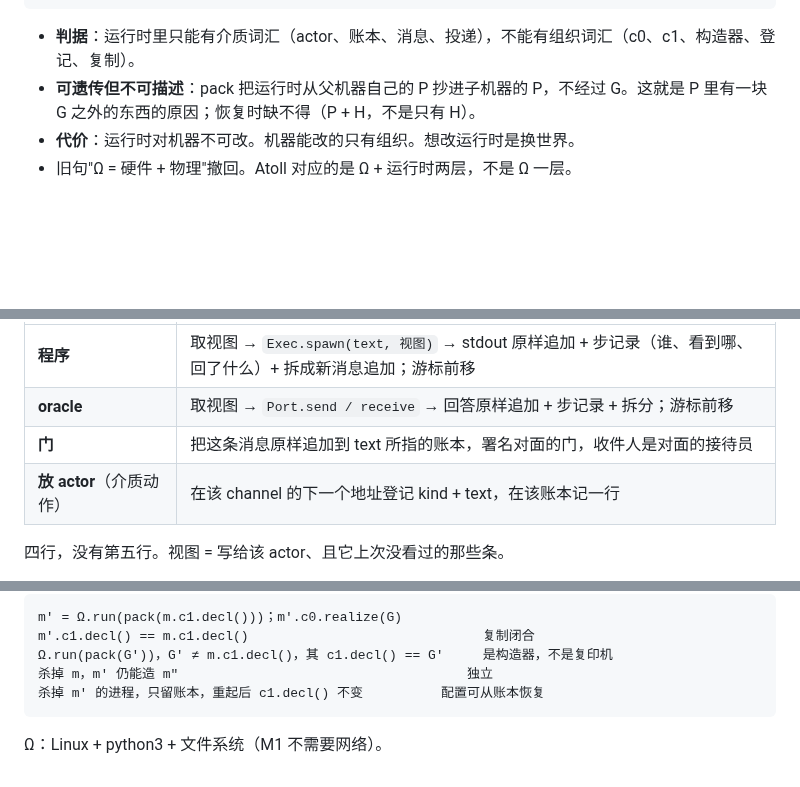
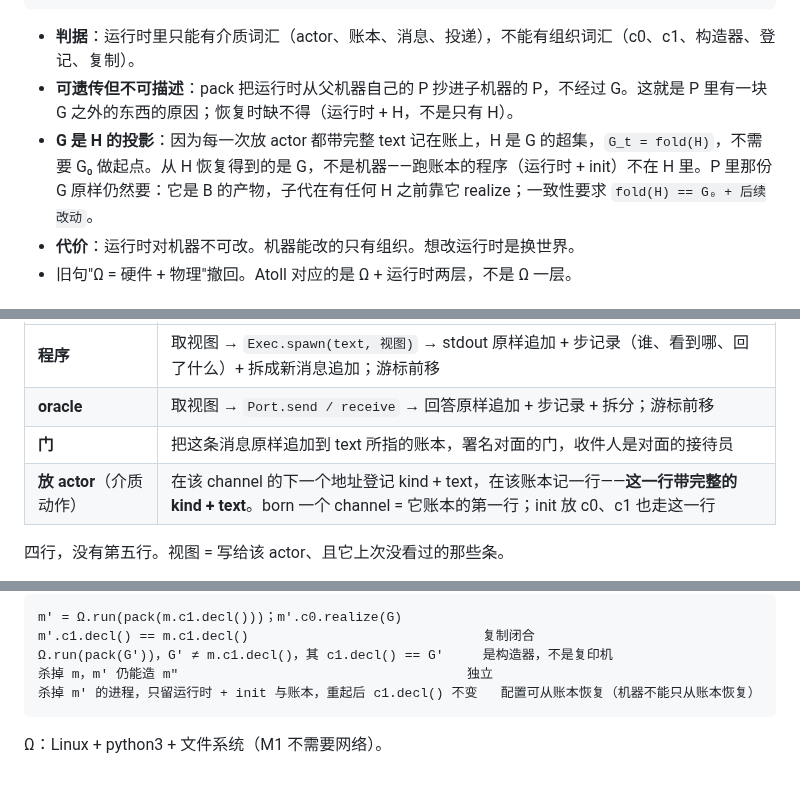
Before and after one commit to wanpengxie/dalek, a Markdown page: DALEK.md, 3 parts joined by grey strips. Rendered like a GitHub page; blank space fills up the shorter version.

````diff
--- a/DALEK.md
+++ b/DALEK.md
@@ -92,7 +93,8 @@ Linux + python3 + 文件系统 + http。
 ```
 
 - **判据**：运行时里只能有介质词汇（actor、账本、消息、投递），不能有组织词汇（c0、c1、构造器、登记、复制）。
-- **可遗传但不可描述**：pack 把运行时从父机器自己的 P 抄进子机器的 P，不经过 G。这就是 P 里有一块 G 之外的东西的原因；恢复时缺不得（P + H，不是只有 H）。
+- **可遗传但不可描述**：pack 把运行时从父机器自己的 P 抄进子机器的 P，不经过 G。这就是 P 里有一块 G 之外的东西的原因；恢复时缺不得（运行时 + H，不是只有 H）。
+- **G 是 H 的投影**：因为每一次放 actor 都带完整 text 记在账上，H 是 G 的超集，`G_t = fold(H)`，不需要 G₀ 做起点。从 H 恢复得到的是 G，不是机器——跑账本的程序（运行时 + init）不在 H 里。P 里那份 G 原样仍然要：它是 B 的产物，子代在有任何 H 之前靠它 realize；一致性要求 `fold(H) == G₀ + 后续改动`。
 - **代价**：运行时对机器不可改。机器能改的只有组织。想改运行时是换世界。
 - 旧句"Ω = 硬件 + 物理"撤回。Atoll 对应的是 Ω + 运行时两层，不是 Ω 一层。
 
@@ -109,7 +111,7 @@ Linux + python3 + 文件系统 + http。
 | **程序** | 取视图 → `Exec.spawn(text, 视图)` → stdout 原样追加 + 步记录（谁、看到哪、回了什么）+ 拆成新消息追加；游标前移 |
 | **oracle** | 取视图 → `Port.send / receive` → 回答原样追加 + 步记录 + 拆分；游标前移 |
 | **门** | 把这条消息原样追加到 text 所指的账本，署名对面的门，收件人是对面的接待员 |
-| **放 actor**（介质动作） | 在该 channel 的下一个地址登记 kind + text，在该账本记一行 |
+| **放 actor**（介质动作） | 在该 channel 的下一个地址登记 kind + text，在该账本记一行——**这一行带完整的 kind + text**。born 一个 channel = 它账本的第一行；init 放 c0、c1 也走这一行 |
 
 四行，没有第五行。视图 = 写给该 actor、且它上次没看过的那些条。
 
@@ -239,7 +241,7 @@ m′ = Ω.run(pack(m.c1.decl()))；m′.c0.realize(G)
 m′.c1.decl() == m.c1.decl()                              复制闭合
 Ω.run(pack(G′))，G′ ≠ m.c1.decl()，其 c1.decl() == G′     是构造器，不是复印机
 杀掉 m，m′ 仍能造 m″                                     独立
-杀掉 m′ 的进程，只留账本，重起后 c1.decl() 不变          配置可从账本恢复
+杀掉 m′ 的进程，只留运行时 + init 与账本，重起后 c1.decl() 不变   配置可从账本恢复（机器不能只从账本恢复）
 ```
 
 Ω：Linux + python3 + 文件系统（M1 不需要网络）。
````
Also changed, not shown: other parts of DALEK.md (+6 -5 lines).
